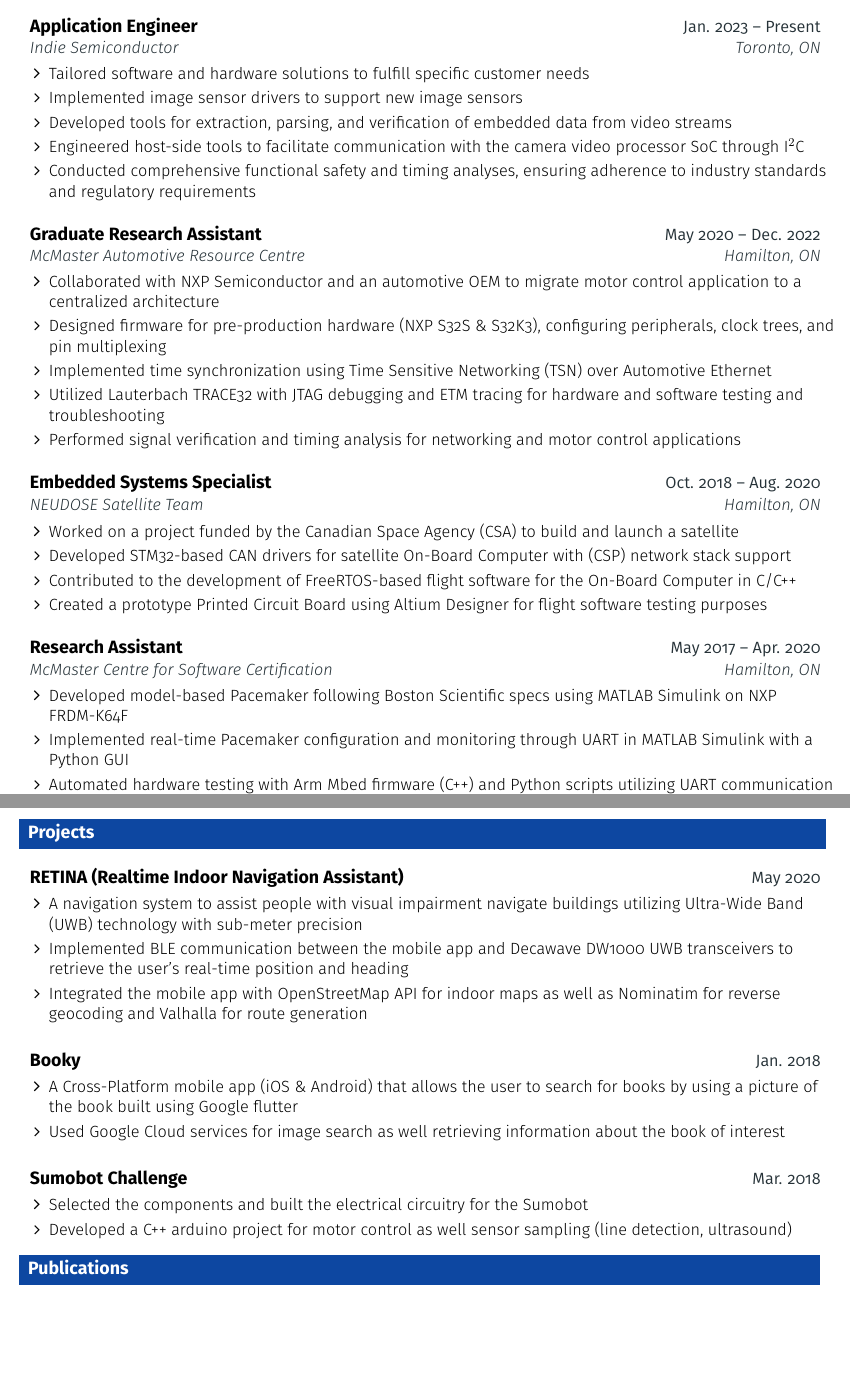
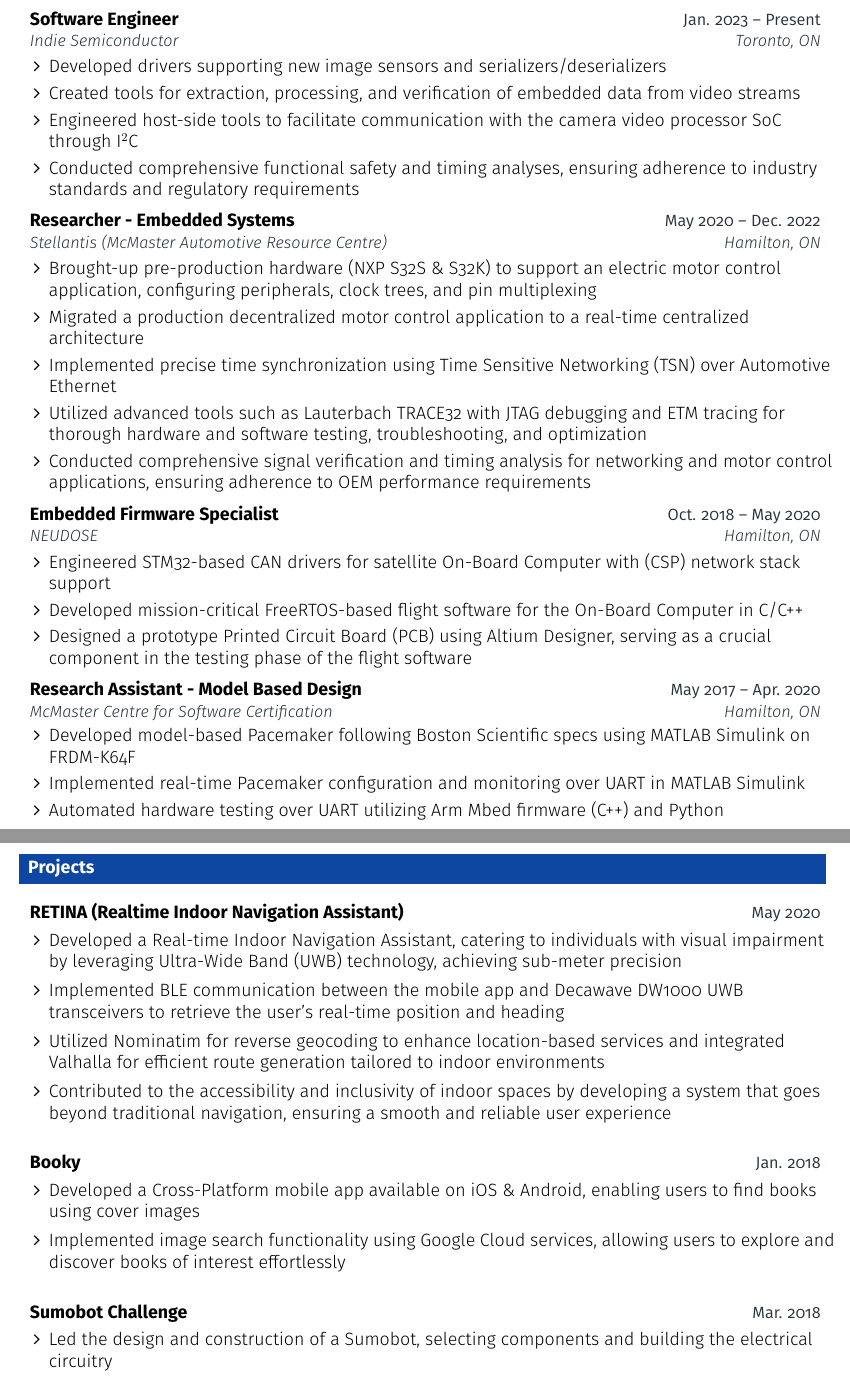
Before and after one commit to mostafaayesh/resume, a LaTeX document (main.tex, which reads resume.tex): two parts of pages 1 and 2 of 2, joined at a grey line, cut so that both start at the same text, the shorter picture padded with empty space. Compiled offline with pdfLaTeX; a LaTeX package or settings file that is missing is left out.

Commit message:
overhaul

```diff
--- a/main.tex
+++ b/main.tex
@@ -89,7 +89,7 @@
 % Custom commands
 
 % Sections
-\renewcommand{\section}[2]{\vspace{5pt}
+\renewcommand{\section}[2]{\vspace{12pt}
   \colorbox{secondary}{\strut\hspace{3pt}\color{white}\raggedbottom\normalsize\textbf{{#2}}}
 }
 
@@ -104,14 +104,14 @@
 % Resume item
 \renewcommand{\labelitemii}{\bulletstyle}
 \newcommand{\resumeItem}[1]{
-  \item\small{
-    {#1 \vspace{-2pt}}
+  \item{
+    {#1}
   }
 }
 
 % Entry with title, subheading, date(s), and location
 \newcommand{\resumeEntryTSDL}[4]{
-  \vspace{-1pt}\item[]
+  \item[]
     \begin{tabularx}{0.97\textwidth}{X@{\hspace{60pt}}r}
       \textbf{\color{primary}#1} & {\firabook\color{accent}\small#2} \\
       \textit{\color{accent}\small#3} & \textit{\color{accent}\small#4} \\
--- a/resume.tex
+++ b/resume.tex
@@ -35,12 +35,12 @@
 
   \resumeEntryStart
   \resumeEntryTSDL
-    {Application Engineer}{Jan. 2023 -- Present}
+    {Software Engineer}{Jan. 2023 -- Present}
     {Indie Semiconductor}{Toronto, ON}
   \resumeItemListStart
-      \resumeItem {Tailored software and hardware solutions to fulfill specific customer needs}
-      \resumeItem {Implemented image sensor drivers to support new image sensors}
-      \resumeItem {Developed tools for extraction, parsing, and verification of embedded data from video streams}
+      % \resumeItem {Customized software and hardware solutions to meet specific customer requirements}
+      \resumeItem {Developed drivers supporting new image sensors and serializers/deserializers}
+      \resumeItem {Created tools for extraction, processing, and verification of embedded data from video streams}
       \resumeItem {Engineered host-side tools to facilitate communication with the camera video processor SoC through I$^2$C}
       \resumeItem {Conducted comprehensive functional safety and timing analyses, ensuring adherence to industry standards and regulatory requirements}
   \resumeItemListEnd
@@ -48,40 +48,41 @@
 
   \resumeEntryStart
   \resumeEntryTSDL
-    {Graduate Research Assistant}{May 2020 -- Dec. 2022}
-    {McMaster Automotive Resource Centre}{Hamilton, ON}
+    {Researcher - Embedded Systems}{May 2020 -- Dec. 2022}
+    {Stellantis (McMaster Automotive Resource Centre)}{Hamilton, ON}
   \resumeItemListStart
-      \resumeItem {Collaborated with NXP Semiconductor and an automotive OEM to migrate motor control application to a centralized architecture}
-      \resumeItem {Designed firmware for pre-production hardware (NXP S32S \& S32K3), configuring peripherals, clock trees, and pin multiplexing}
-      \resumeItem {Implemented time synchronization using Time Sensitive Networking (TSN) over Automotive Ethernet}
-      \resumeItem {Utilized Lauterbach TRACE32 with JTAG debugging and ETM tracing for hardware and software testing and troubleshooting}
-      \resumeItem {Performed signal verification and timing analysis for networking and motor control applications}
+      \resumeItem {Brought-up pre-production hardware (NXP S32S \& S32K) to support an electric motor control application, configuring peripherals, clock trees, and pin multiplexing}
+      \resumeItem {Migrated a production decentralized motor control application to a real-time centralized architecture}
+      \resumeItem {Implemented precise time synchronization using Time Sensitive Networking (TSN) over Automotive Ethernet}
+      \resumeItem {Utilized advanced tools such as Lauterbach TRACE32 with JTAG debugging and ETM tracing for thorough hardware and software testing, troubleshooting, and optimization}
+      \resumeItem {Conducted comprehensive signal verification and timing analysis for networking and motor control applications, ensuring adherence to OEM performance requirements}
   \resumeItemListEnd
   \resumeEntryEnd
 
   \resumeEntryStart
     \resumeEntryTSDL
-      {Embedded Systems Specialist}{Oct. 2018 -- Aug. 2020}
-      {NEUDOSE Satellite Team}{Hamilton, ON}
+      {Embedded Firmware Specialist}{Oct. 2018 -- May 2020}
+      {NEUDOSE}{Hamilton, ON}
       \resumeItemListStart
-      \resumeItem {Worked on a project funded by the Canadian Space Agency (CSA) to build and launch a satellite}
-      \resumeItem {Developed STM32-based CAN drivers for satellite On-Board Computer with (CSP) network stack support}
-      \resumeItem {Contributed to the development of FreeRTOS-based flight software for the On-Board Computer in C/C++}
-      \resumeItem {Created a prototype Printed Circuit Board using Altium Designer for flight software testing purposes}
-    \resumeItemListEnd
+      % \resumeItem {Worked on a project funded by the Canadian Space Agency (CSA) to build and launch a satellite}
+      \resumeItem {Engineered STM32-based CAN drivers for satellite On-Board Computer with (CSP) network stack support}
+      \resumeItem {Developed mission-critical FreeRTOS-based flight software for the On-Board Computer in C/C++}
+      % \resumeItem {Contributed to the successful integration of the flight software with the On-Board Computer}
+      \resumeItem {Designed a prototype Printed Circuit Board (PCB) using Altium Designer, serving as a crucial component in the testing phase of the flight software}
+      \resumeItemListEnd
   \resumeEntryEnd
 
   \resumeEntryStart
   \resumeEntryTSDL
-    {Research Assistant}{May 2017 -- Apr. 2020}
+    {Research Assistant - Model Based Design}{May 2017 -- Apr. 2020}
     {McMaster Centre for Software Certification}{Hamilton, ON}
     \resumeItemListStart
-    \resumeItem {Developed model-based Pacemaker following Boston Scientific specs using MATLAB Simulink on NXP FRDM-K64F}
-    \resumeItem {Implemented real-time Pacemaker configuration and monitoring through UART in MATLAB Simulink with a Python GUI}
-    \resumeItem {Automated hardware testing with Arm Mbed firmware (C++) and Python scripts utilizing UART communication using STM32F401 and FRDM-K64F}
+    \resumeItem {Developed model-based Pacemaker following Boston Scientific specs using MATLAB Simulink on FRDM-K64F}
+    \resumeItem {Implemented real-time Pacemaker configuration and monitoring over UART in MATLAB Simulink}
+    \resumeItem {Automated hardware testing over UART utilizing Arm Mbed firmware (C++) and Python}
   \resumeItemListEnd
 \resumeEntryEnd
-
+\newpage
   % \resumeEntryStart
   %   \resumeEntryTSDL
   %     {Undergraduate Research Assistant (Model Based Software)}{May 2017 -- April. 2020}
@@ -114,9 +115,10 @@
   \resumeEntryTD
     {RETINA (Realtime Indoor Navigation Assistant)}{May 2020}
   \resumeItemListStart
-    \resumeItem {A navigation system to assist people with visual impairment navigate buildings utilizing Ultra-Wide Band (UWB) technology with sub-meter precision}
+    \resumeItem{Developed a Real-time Indoor Navigation Assistant, catering to individuals with visual impairment by leveraging Ultra-Wide Band (UWB) technology, achieving sub-meter precision}
     \resumeItem{Implemented BLE communication between the mobile app and Decawave DW1000 UWB transceivers to retrieve the user's real-time position and heading}
-    \resumeItem{Integrated the mobile app with OpenStreetMap API for indoor maps as well as Nominatim for reverse geocoding and Valhalla for route generation}
+    \resumeItem{Utilized Nominatim for reverse geocoding to enhance location-based services and integrated Valhalla for efficient route generation tailored to indoor environments}
+    \resumeItem{Contributed to the accessibility and inclusivity of indoor spaces by developing a system that goes beyond traditional navigation, ensuring a smooth and reliable user experience}
   \resumeItemListEnd
   \resumeEntryEnd
 
@@ -124,8 +126,8 @@
     \resumeEntryTD
       {Booky}{Jan. 2018}
     \resumeItemListStart
-      \resumeItem {A Cross-Platform mobile app (iOS \& Android) that allows the user to search for books by using a picture of the book built using Google flutter}
-      \resumeItem {Used Google Cloud services for image search as well retrieving information about the book of interest}
+      \resumeItem {Developed a Cross-Platform mobile app available on iOS \& Android, enabling users to find books using cover images}
+      \resumeItem {Implemented image search functionality using Google Cloud services, allowing users to explore and discover books of interest effortlessly}
     \resumeItemListEnd
   \resumeEntryEnd
 
@@ -133,8 +135,8 @@
     \resumeEntryTD
       {Sumobot Challenge}{Mar. 2018}
     \resumeItemListStart
-      \resumeItem {Selected the components and built the electrical circuitry for the Sumobot}
-      \resumeItem {Developed a C++ arduino project for motor control as well sensor sampling (line detection, ultrasound)}
+      \resumeItem {Led the design and construction of a Sumobot, selecting components and building the electrical circuitry}
+      \resumeItem {Developed a C++ Arduino project, implementing motor control and sensor sampling functionalities, including line detection and ultrasound sensing}
     \resumeItemListEnd
   \resumeEntryEnd
 
```
Also changed, not shown: resume.tex (17 more changed lines).
